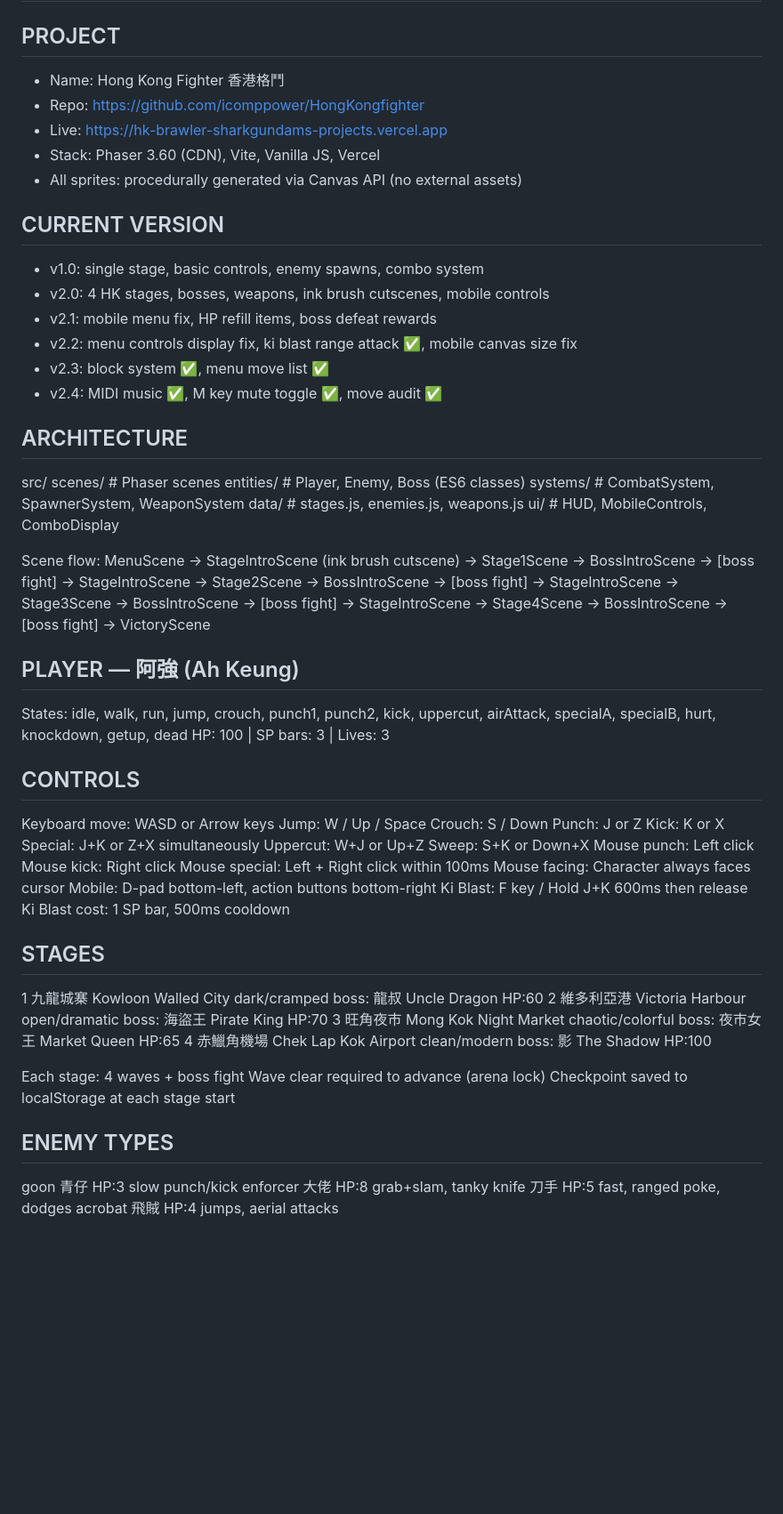
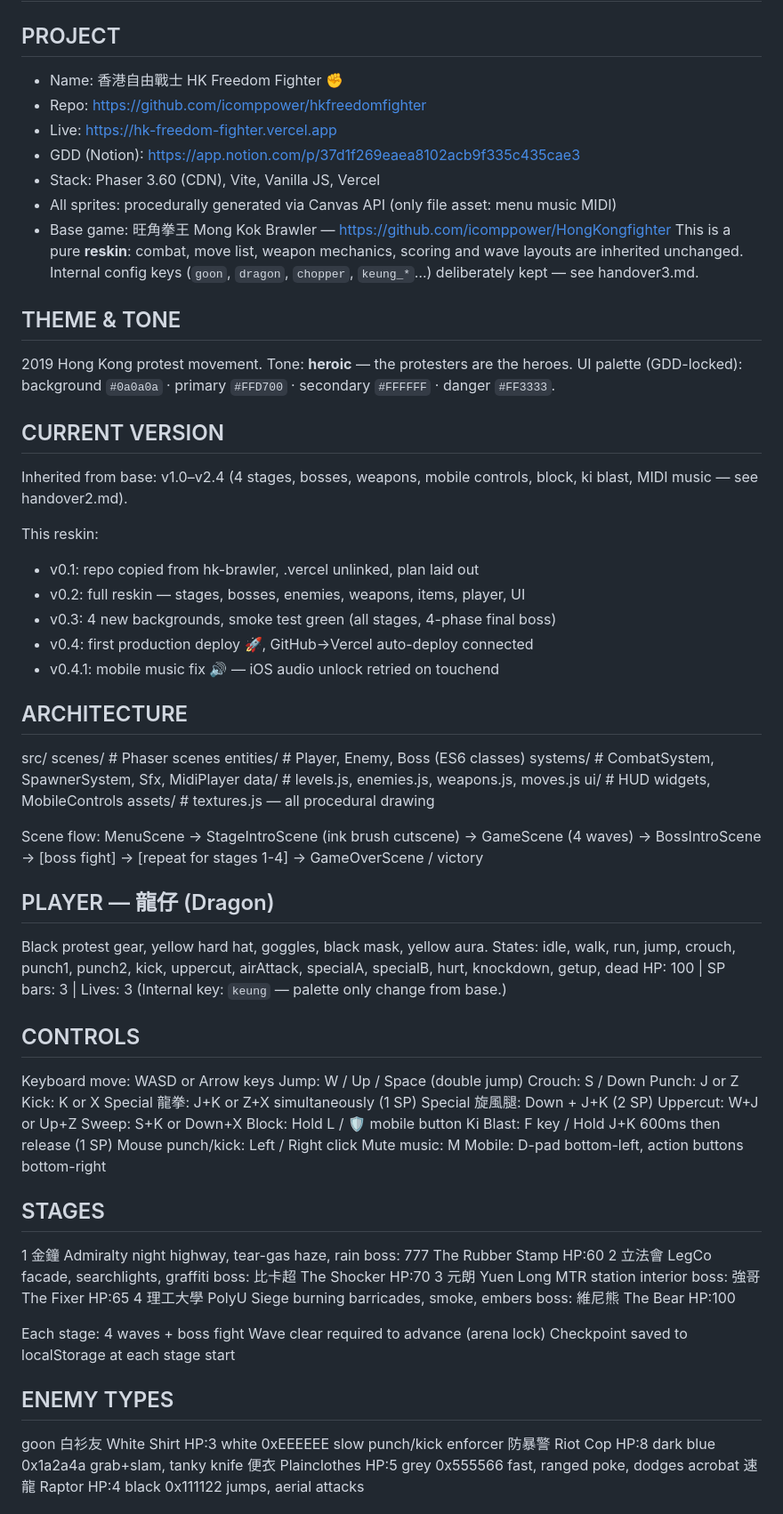
Before and after one commit to icomppower/hkfreedomfighter, a Markdown page: GAME_DESIGN.md, the part around one of its changes. Shown at 89% size. Rendered like a GitHub page; blank space fills up the shorter version.

```diff
--- a/GAME_DESIGN.md
+++ b/GAME_DESIGN.md
@@ -1,76 +1,86 @@
 # GAME_DESIGN.md
 
 ## PROJECT
-- Name: Hong Kong Fighter 香港格鬥
-- Repo: https://github.com/icomppower/HongKongfighter
-- Live: https://hk-brawler-sharkgundams-projects.vercel.app
+- Name: 香港自由戰士 HK Freedom Fighter ✊
+- Repo: https://github.com/icomppower/hkfreedomfighter
+- Live: https://hk-freedom-fighter.vercel.app
+- GDD (Notion): https://app.notion.com/p/37d1f269eaea8102acb9f335c435cae3
 - Stack: Phaser 3.60 (CDN), Vite, Vanilla JS, Vercel
-- All sprites: procedurally generated via Canvas API (no external assets)
+- All sprites: procedurally generated via Canvas API (only file asset: menu music MIDI)
+- Base game: 旺角拳王 Mong Kok Brawler — https://github.com/icomppower/HongKongfighter
+  This is a pure **reskin**: combat, move list, weapon mechanics, scoring and
+  wave layouts are inherited unchanged. Internal config keys (`goon`,
+  `dragon`, `chopper`, `keung_*`…) deliberately kept — see handover3.md.
+
+## THEME & TONE
+2019 Hong Kong protest movement. Tone: **heroic** — the protesters are the
+heroes. UI palette (GDD-locked): background `#0a0a0a` · primary `#FFD700` ·
+secondary `#FFFFFF` · danger `#FF3333`.
 
 ## CURRENT VERSION
-- v1.0: single stage, basic controls, enemy spawns, combo system
-- v2.0: 4 HK stages, bosses, weapons, ink brush cutscenes, mobile controls
-- v2.1: mobile menu fix, HP refill items, boss defeat rewards
-- v2.2: menu controls display fix, ki blast range attack ✅, mobile canvas size fix
-- v2.3: block system ✅, menu move list ✅
-- v2.4: MIDI music ✅, M key mute toggle ✅, move audit ✅
+Inherited from base: v1.0–v2.4 (4 stages, bosses, weapons, mobile controls,
+block, ki blast, MIDI music — see handover2.md).
+
+This reskin:
+- v0.1: repo copied from hk-brawler, .vercel unlinked, plan laid out
+- v0.2: full reskin — stages, bosses, enemies, weapons, items, player, UI
+- v0.3: 4 new backgrounds, smoke test green (all stages, 4-phase final boss)
+- v0.4: first production deploy 🚀, GitHub→Vercel auto-deploy connected
+- v0.4.1: mobile music fix 🔊 — iOS audio unlock retried on touchend
 
 ## ARCHITECTURE
 src/
   scenes/       # Phaser scenes
   entities/     # Player, Enemy, Boss (ES6 classes)
-  systems/      # CombatSystem, SpawnerSystem, WeaponSystem
-  data/         # stages.js, enemies.js, weapons.js
-  ui/           # HUD, MobileControls, ComboDisplay
+  systems/      # CombatSystem, SpawnerSystem, Sfx, MidiPlayer
+  data/         # levels.js, enemies.js, weapons.js, moves.js
+  ui/           # HUD widgets, MobileControls
+  assets/       # textures.js — all procedural drawing
 
 Scene flow:
   MenuScene
   → StageIntroScene (ink brush cutscene)
-  → Stage1Scene → BossIntroScene → [boss fight]
-  → StageIntroScene
-  → Stage2Scene → BossIntroScene → [boss fight]
-  → StageIntroScene
-  → Stage3Scene → BossIntroScene → [boss fight]
-  → StageIntroScene
-  → Stage4Scene → BossIntroScene → [boss fight]
-  → VictoryScene
+  → GameScene (4 waves) → BossIntroScene → [boss fight]
+  → [repeat for stages 1-4]
+  → GameOverScene / victory
 
-## PLAYER — 阿強 (Ah Keung)
+## PLAYER — 龍仔 (Dragon)
+Black protest gear, yellow hard hat, goggles, black mask, yellow aura.
 States: idle, walk, run, jump, crouch, punch1, punch2, kick,
         uppercut, airAttack, specialA, specialB, hurt, knockdown,
         getup, dead
 HP: 100 | SP bars: 3 | Lives: 3
+(Internal key: `keung` — palette only change from base.)
 
 ## CONTROLS
 Keyboard move:    WASD or Arrow keys
-Jump:             W / Up / Space
+Jump:             W / Up / Space (double jump)
 Crouch:           S / Down
 Punch:            J or Z
 Kick:             K or X
-Special:          J+K or Z+X simultaneously
+Special 龍拳:     J+K or Z+X simultaneously (1 SP)
+Special 旋風腿:   Down + J+K (2 SP)
 Uppercut:         W+J or Up+Z
 Sweep:            S+K or Down+X
-Mouse punch:      Left click
-Mouse kick:       Right click
-Mouse special:    Left + Right click within 100ms
-Mouse facing:     Character always faces cursor
+Block:            Hold L / 🛡 mobile button
+Ki Blast:         F key / Hold J+K 600ms then release (1 SP)
+Mouse punch/kick: Left / Right click
+Mute music:       M
 Mobile:           D-pad bottom-left, action buttons bottom-right
-Ki Blast:         F key / Hold J+K 600ms then release
-Ki Blast cost:    1 SP bar, 500ms cooldown
 
 ## STAGES
-1  九龍城寨  Kowloon Walled City    dark/cramped      boss: 龍叔 Uncle Dragon      HP:60
-2  維多利亞港 Victoria Harbour      open/dramatic     boss: 海盜王 Pirate King      HP:70
-3  旺角夜市  Mong Kok Night Market  chaotic/colorful  boss: 夜市女王 Market Queen   HP:65
-4  赤鱲角機場 Chek Lap Kok Airport  clean/modern      boss: 影 The Shadow           HP:100
+1  金鐘    Admiralty    night highway, tear-gas haze, rain  boss: 777 The Rubber Stamp   HP:60
+2  立法會  LegCo        facade, searchlights, graffiti      boss: 比卡超 The Shocker      HP:70
+3  元朗    Yuen Long    MTR station interior                boss: 強哥 The Fixer          HP:65
+4  理工大學 PolyU Siege  burning barricades, smoke, embers   boss: 維尼熊 The Bear         HP:100
 
 Each stage: 4 waves + boss fight
 Wave clear required to advance (arena lock)
 Checkpoint saved to localStorage at each stage start
 
 ## ENEMY TYPES
-goon      青仔   HP:3   slow punch/kick
-enforcer  大佬   HP:8   grab+slam, tanky
-knife     刀手   HP:5   fast, ranged poke, dodges
-acrobat   飛賊   HP:4   jumps, aerial attacks
+goon      白衫友 White Shirt   HP:3   white 0xEEEEEE   slow punch/kick
+enforcer  防暴警 Riot Cop      HP:8   dark blue 0x1a2a4a  grab+slam, tanky
+knife     便衣  Plainclothes   HP:5   grey 0x555566    fast, ranged poke, dodges
+acrobat   速龍  Raptor         HP:4   black 0x111122   jumps, aerial attacks
 
```
Also changed, not shown: other parts of GAME_DESIGN.md (+45 -65 lines), README.md (+1 -1 lines), handover3.md (renamed from HANDOVER.md, +59 -12 lines).
